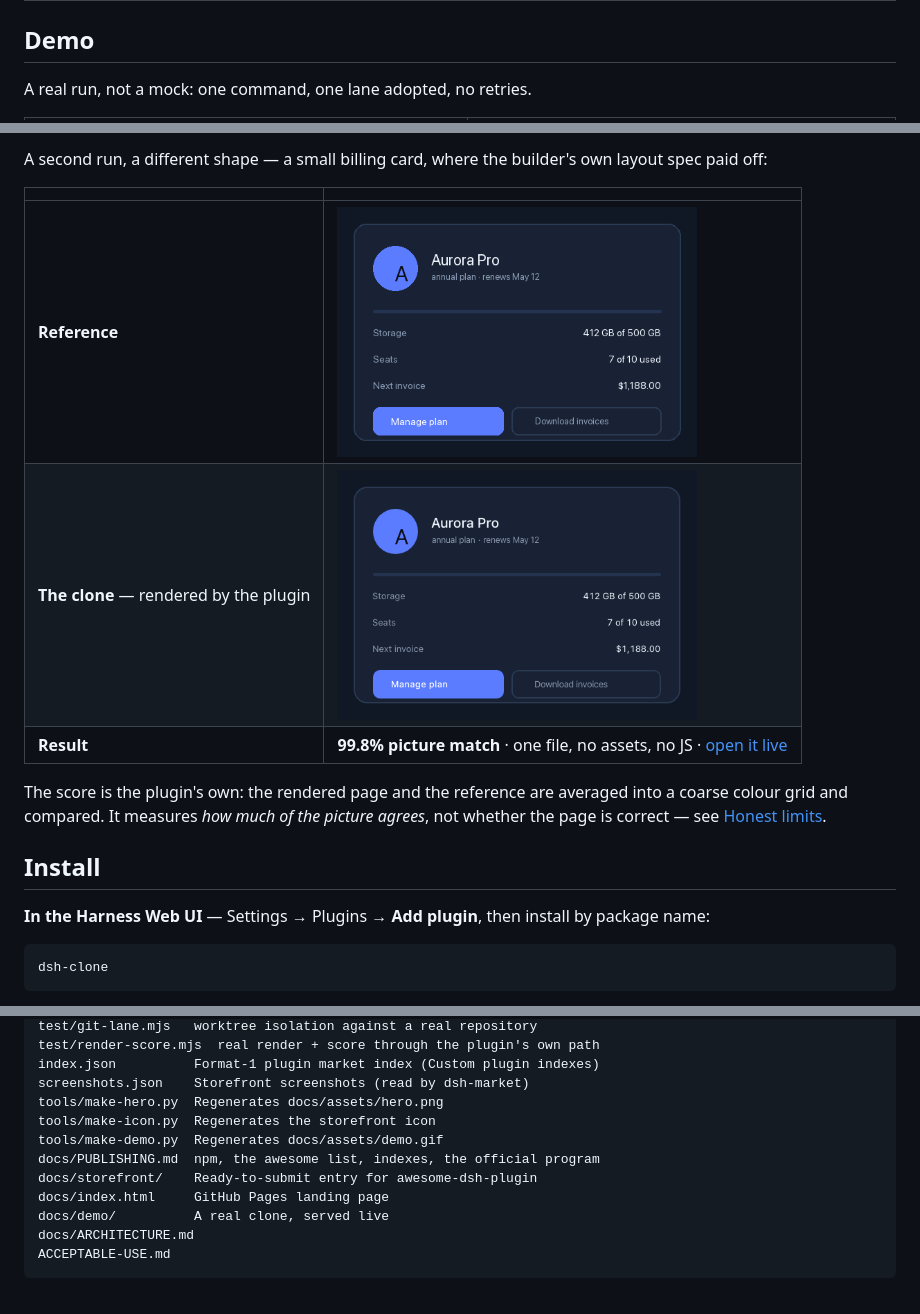
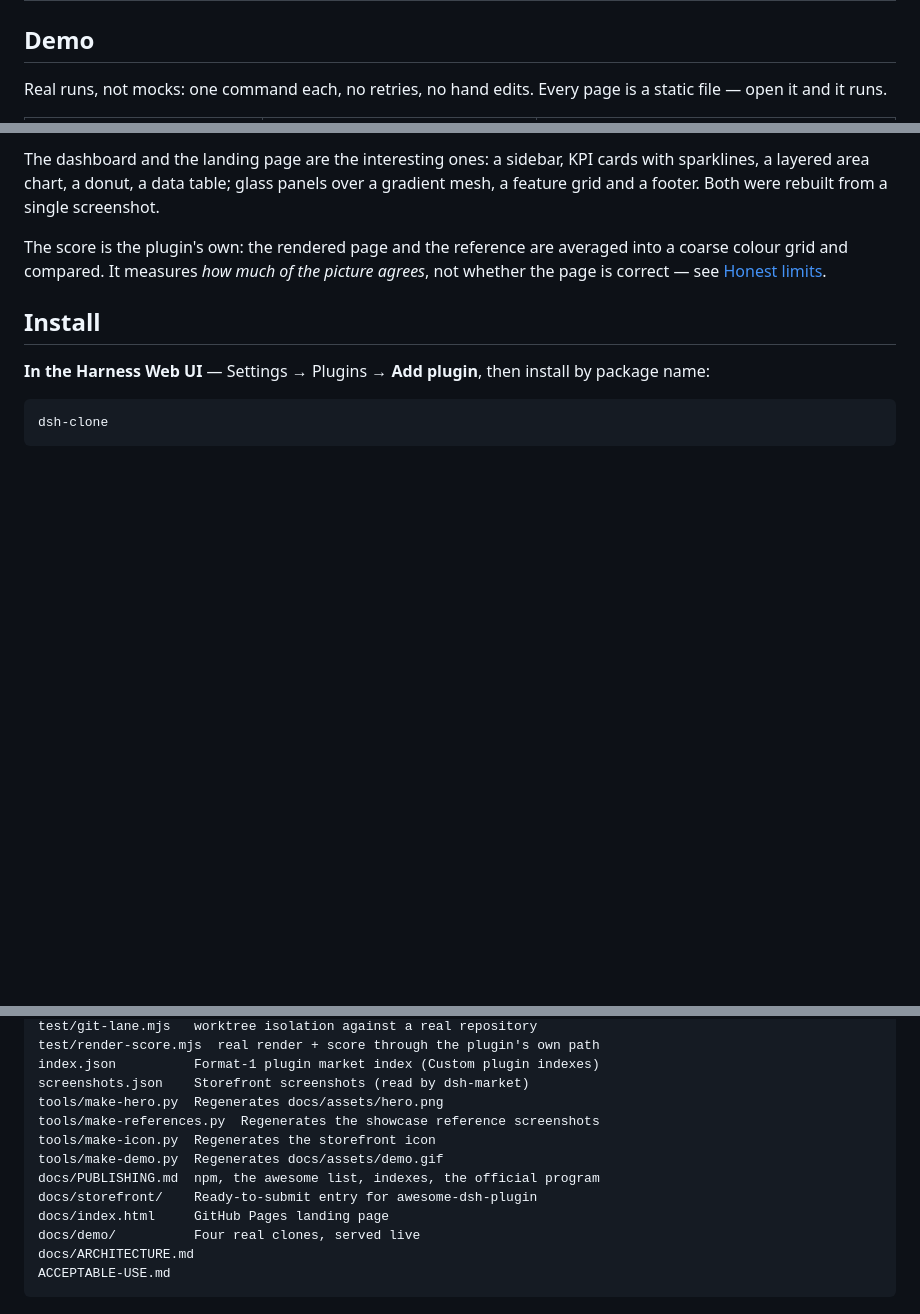
Before and after one commit to egorfedorov/dsh-clone, a Markdown page: README.md, 3 parts joined by grey strips. Drawn GitHub-style; blank space fills up the shorter version.

````diff
--- a/README.md
+++ b/README.md
@@ -59,5 +59,5 @@ The usual flow is still: describe it, get one attempt, describe the differences,
 
 ## Demo
 
-A real run, not a mock: one command, one lane adopted, no retries.
+Real runs, not mocks: one command each, no retries, no hand edits. Every page is a static file — open it and it runs.
 
@@ -69,11 +70,5 @@ A real run, not a mock: one command, one lane adopted, no retries.
 
-A second run, a different shape — a small billing card, where the builder's own layout spec paid off:
-
-| | |
-|---|---|
-| **Reference** | <img src="docs/assets/card-reference.png" alt="reference billing card" width="360"> |
-| **The clone** — rendered by the plugin | <img src="docs/assets/card-clone.png" alt="the billing card clone, rendered" width="360"> |
-| **Result** | **99.8% picture match** · one file, no assets, no JS · [open it live](https://egorfedorov.github.io/dsh-clone/demo/card.html) |
+The dashboard and the landing page are the interesting ones: a sidebar, KPI cards with sparklines, a layered area chart, a donut, a data table; glass panels over a gradient mesh, a feature grid and a footer. Both were rebuilt from a single screenshot.
 
 The score is the plugin's own: the rendered page and the reference are averaged into a coarse colour grid and compared. It measures *how much of the picture agrees*, not whether the page is correct — see [Honest limits](#honest-limits).
 
@@ -221,12 +216,13 @@ test/render-score.mjs  real render + score through the plugin's own path
 index.json          Format-1 plugin market index (Custom plugin indexes)
 screenshots.json    Storefront screenshots (read by dsh-market)
 tools/make-hero.py  Regenerates docs/assets/hero.png
+tools/make-references.py  Regenerates the showcase reference screenshots
 tools/make-icon.py  Regenerates the storefront icon
 tools/make-demo.py  Regenerates docs/assets/demo.gif
 docs/PUBLISHING.md  npm, the awesome list, indexes, the official program
 docs/storefront/    Ready-to-submit entry for awesome-dsh-plugin
 docs/index.html     GitHub Pages landing page
-docs/demo/          A real clone, served live
+docs/demo/          Four real clones, served live
 docs/ARCHITECTURE.md
 ACCEPTABLE-USE.md
 ```
````
Also changed, not shown: other parts of README.md (+6 -5 lines), docs/assets/aperture-clone.png (added), docs/assets/aperture-landing.png (added), docs/assets/nebula-clone.png (added), docs/assets/nebula-dashboard.png (added), 8 other files.
